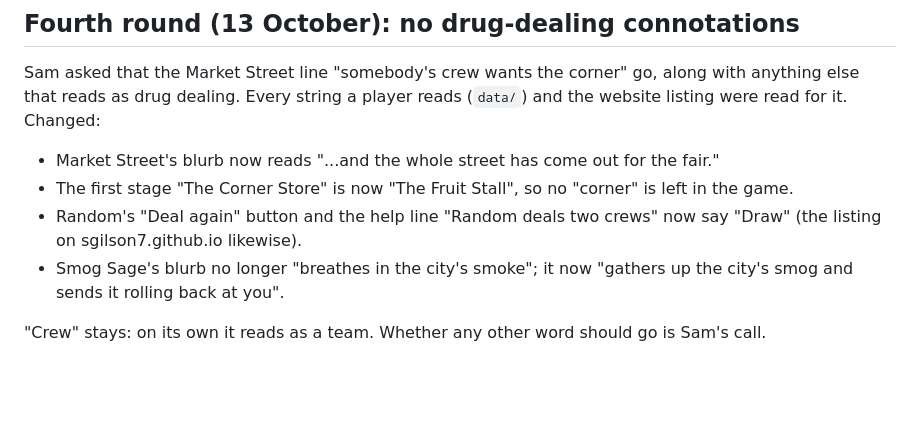
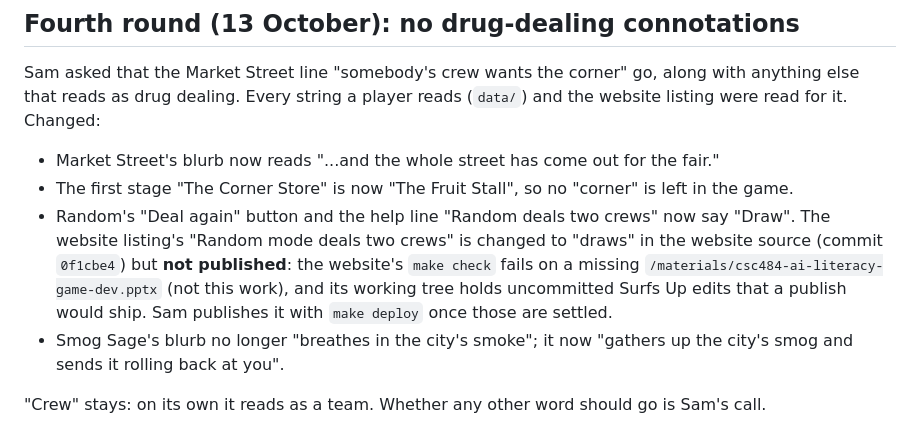
Before and after one commit to sgilson7/level-twenty, a Markdown page: HANDOFF.md, the part around the change. GitHub-like rendering; blank space fills up the shorter version.

Commit message:
Handoff: the listing's wording waits for a website deploy
Co-Authored-By: Claude Opus 5.5 (1M context) <noreply@anthropic.com>

```diff
--- a/HANDOFF.md
+++ b/HANDOFF.md
@@ -38,7 +38,7 @@ Sam asked that the Market Street line "somebody's crew wants the corner" go, alo
 
 - Market Street's blurb now reads "...and the whole street has come out for the fair."
 - The first stage "The Corner Store" is now "The Fruit Stall", so no "corner" is left in the game.
-- Random's "Deal again" button and the help line "Random deals two crews" now say "Draw" (the listing on sgilson7.github.io likewise).
+- Random's "Deal again" button and the help line "Random deals two crews" now say "Draw". The website listing's "Random mode deals two crews" is changed to "draws" in the website source (commit `0f1cbe4`) but **not published**: the website's `make check` fails on a missing `/materials/csc484-ai-literacy-game-dev.pptx` (not this work), and its working tree holds uncommitted Surfs Up edits that a publish would ship. Sam publishes it with `make deploy` once those are settled.
 - Smog Sage's blurb no longer "breathes in the city's smoke"; it now "gathers up the city's smog and sends it rolling back at you".
 
 "Crew" stays: on its own it reads as a team. Whether any other word should go is Sam's call.
```
